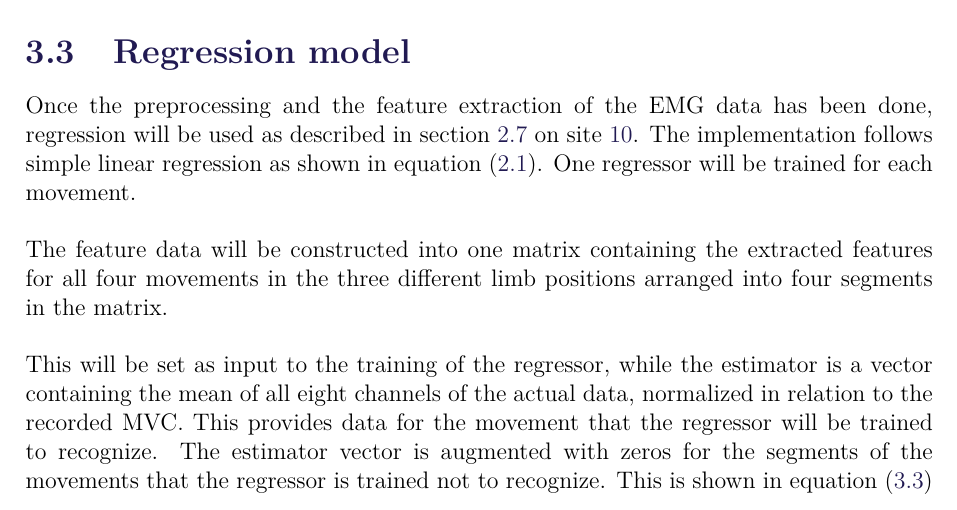
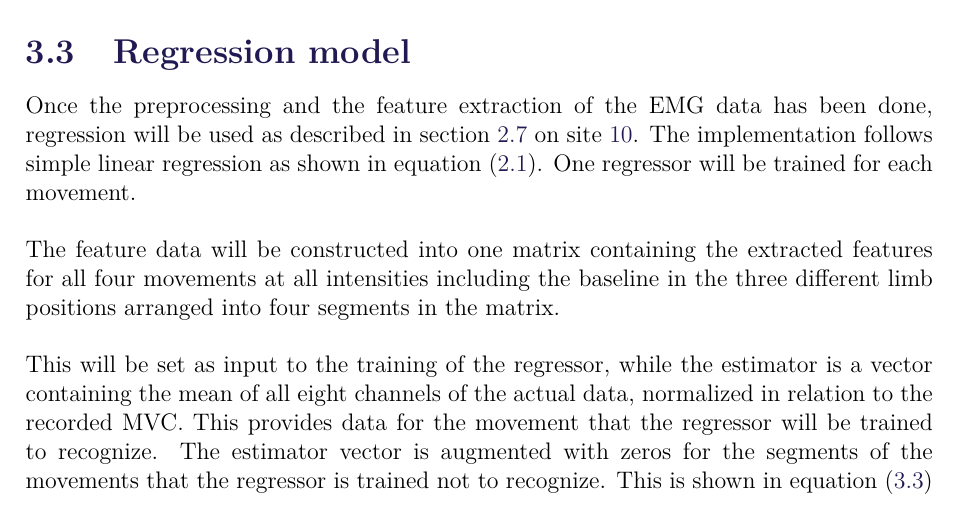
Before and after one commit to oliverDam/7semester-project, a LaTeX thesis (main.tex, which reads contents/xMethods/Regression.tex): part of page 20 of 32, cut so that both start at the same text. Compiled offline with pdfLaTeX.

Commit message:
minor addition

```diff
--- a/contents/xMethods/Regression.tex
+++ b/contents/xMethods/Regression.tex
@@ -8,7 +8,7 @@
 Once the preprocessing and the feature extraction of the EMG data has been done, regression will be used as described in \secref{sec:regression}. The implementation follows simple linear regression as shown in \eqref{eq:simpleLinearRegression}. One regressor will be trained for each movement.
 
 
-The feature data will be constructed into one matrix containing the extracted features for all four movements in the three different limb positions arranged into four segments in the matrix.
+The feature data will be constructed into one matrix containing the extracted features for all four movements at all intensities including the baseline in the three different limb positions arranged into four segments in the matrix.
 
 This will be set as input to the training of the regressor, while the estimator is a vector containing the mean of all eight channels of the actual data, normalized in relation to the recorded MVC. This provides data for the movement that the regressor will be trained to recognize. The estimator vector is augmented with zeros for the segments of the movements that the regressor is trained not to recognize. This is shown in \eqref{eq:regressionMatrix}
 
```
